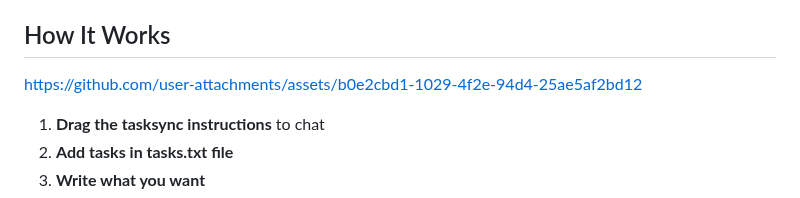
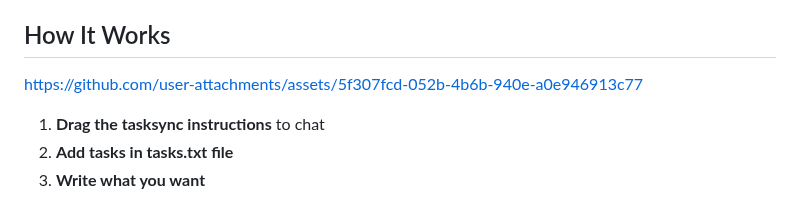
Before and after one commit to bbasketballer75/TaskSync, a Markdown page: README.md, the part around the change. Rendered like a GitHub page.

```diff
--- a/README.md
+++ b/README.md
@@ -19,7 +19,7 @@ TaskSync is just **prompt instructions** that make your AI smarter. Instead of t
 
 ## How It Works
 
-https://github.com/user-attachments/assets/b0e2cbd1-1029-4f2e-94d4-25ae5af2bd12
+https://github.com/user-attachments/assets/5f307fcd-052b-4b6b-940e-a0e946913c77
 
 1. **Drag the tasksync instructions** to chat
 2. **Add tasks in tasks.txt file**
```
